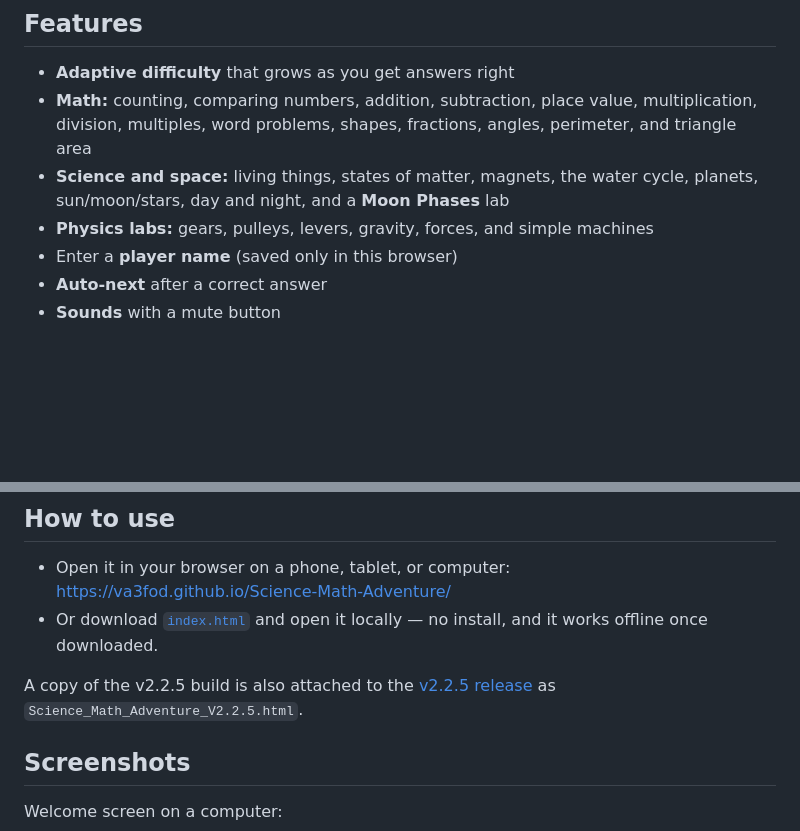
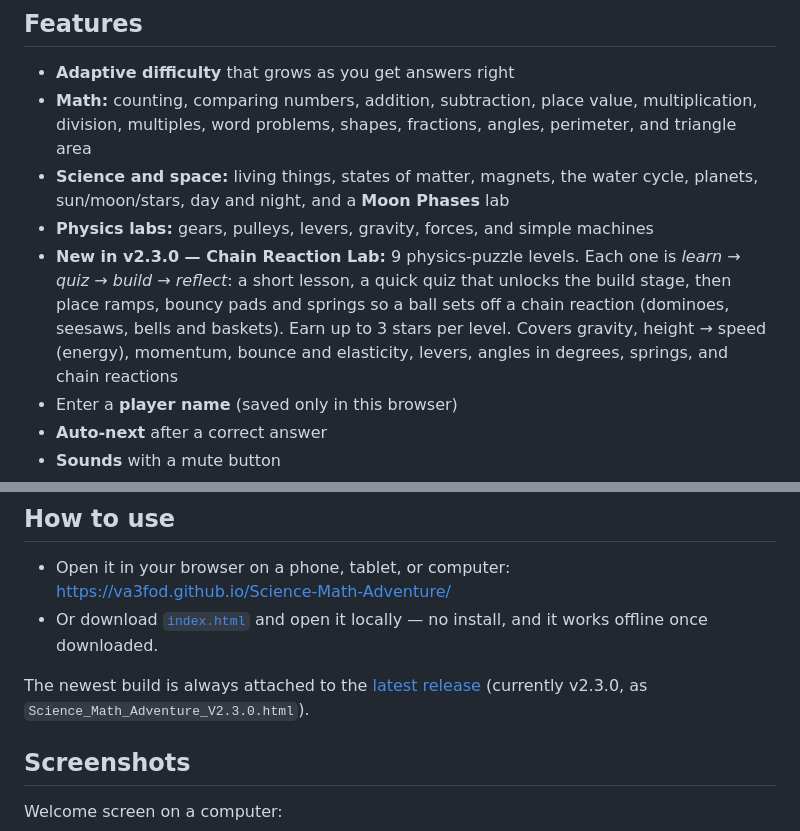
Before and after one commit to va3fod/Science-Math-Adventure, a Markdown page: README.md, 2 parts joined by grey strips. GitHub-like rendering; blank space fills up the shorter version.

```diff
--- a/README.md
+++ b/README.md
@@ -10,6 +10,7 @@ Science & Math Adventure is an interactive science and math learning game for ki
 - **Math:** counting, comparing numbers, addition, subtraction, place value, multiplication, division, multiples, word problems, shapes, fractions, angles, perimeter, and triangle area
 - **Science and space:** living things, states of matter, magnets, the water cycle, planets, sun/moon/stars, day and night, and a **Moon Phases** lab
 - **Physics labs:** gears, pulleys, levers, gravity, forces, and simple machines
+- **New in v2.3.0 — Chain Reaction Lab:** 9 physics-puzzle levels. Each one is *learn → quiz → build → reflect*: a short lesson, a quick quiz that unlocks the build stage, then place ramps, bouncy pads and springs so a ball sets off a chain reaction (dominoes, seesaws, bells and baskets). Earn up to 3 stars per level. Covers gravity, height → speed (energy), momentum, bounce and elasticity, levers, angles in degrees, springs, and chain reactions
 - Enter a **player name** (saved only in this browser)
 - **Auto-next** after a correct answer
 - **Sounds** with a mute button
@@ -22,7 +23,7 @@ Science & Math Adventure is an interactive science and math learning game for ki
 - Open it in your browser on a phone, tablet, or computer: [https://va3fod.github.io/Science-Math-Adventure/](https://va3fod.github.io/Science-Math-Adventure/)
 - Or download [`index.html`](./index.html) and open it locally — no install, and it works offline once downloaded.
 
-A copy of the v2.2.5 build is also attached to the [v2.2.5 release](https://github.com/va3fod/Science-Math-Adventure/releases/tag/v2.2.5) as `Science_Math_Adventure_V2.2.5.html`.
+The newest build is always attached to the [latest release](https://github.com/va3fod/Science-Math-Adventure/releases/latest) (currently v2.3.0, as `Science_Math_Adventure_V2.3.0.html`).
 
 ## Screenshots
 
```
Also changed, not shown: other parts of README.md (+8 -0 lines), screenshots/desktop-chain-reaction-lab.png (added), screenshots/phone-chain-reaction-lab-menu.png (added), 1 other file.
